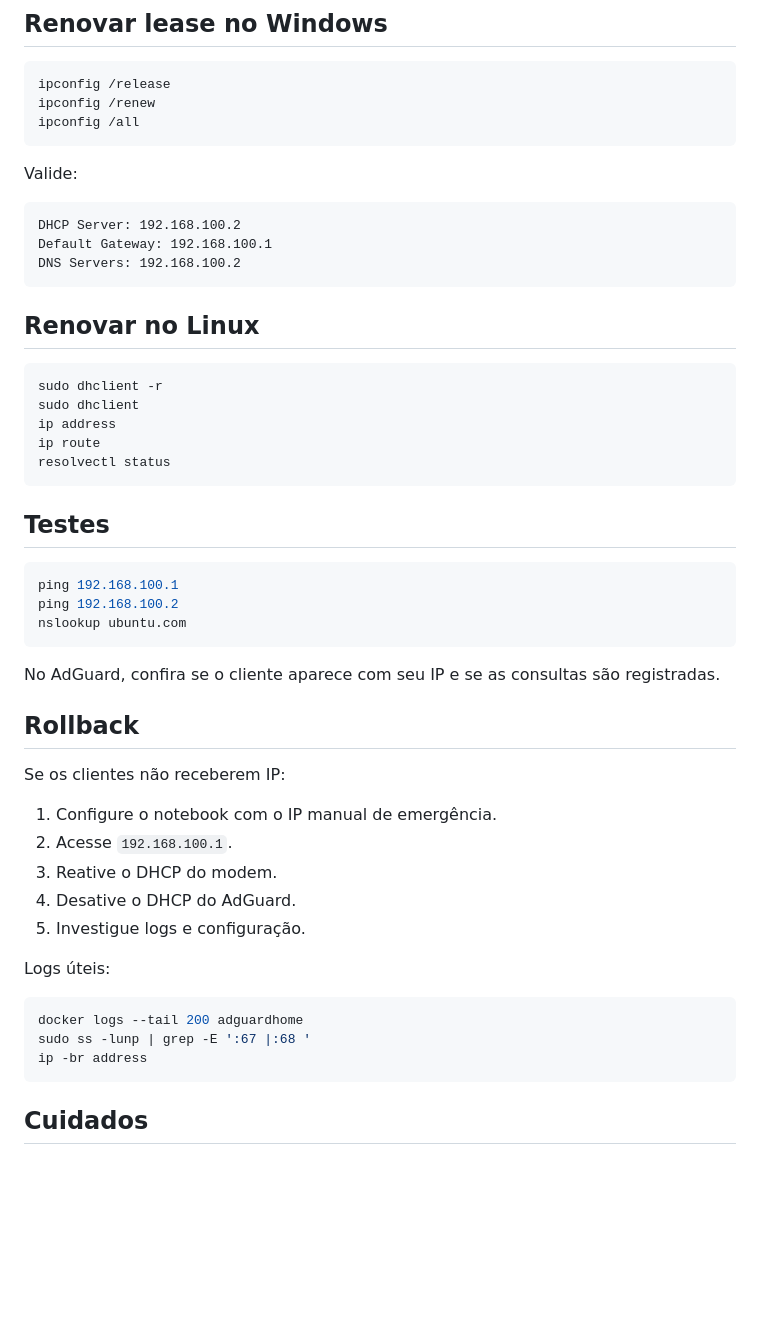
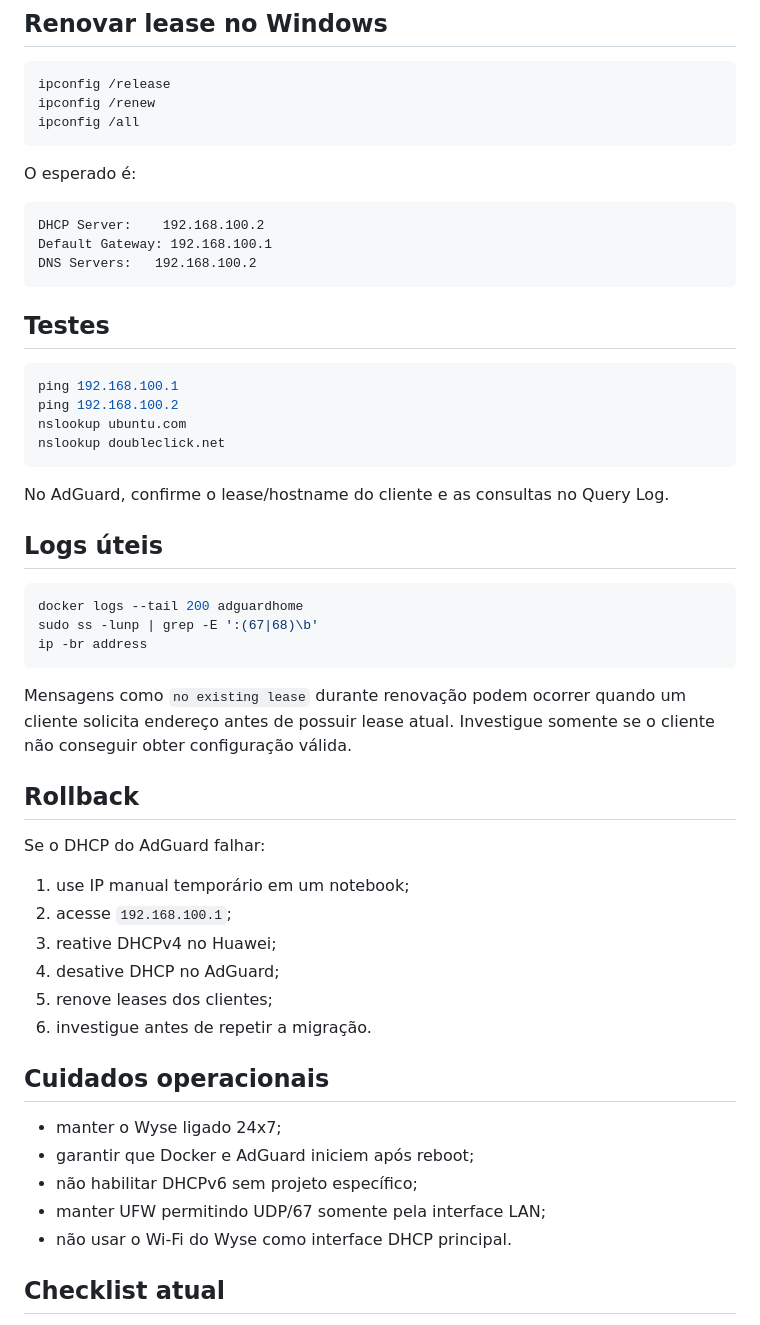
Before and after one commit to leonardodebs/homelab-infrastructure-server, a Markdown page: docs/08-DHCP.md, the part around one of its changes. Rendered like a GitHub page; blank space fills up the shorter version.

````diff
--- a/docs/08-DHCP.md
+++ b/docs/08-DHCP.md
@@ -72,22 +85,12 @@ ipconfig /renew
 ipconfig /all
 ```
 
-Valide:
+O esperado é:
 
 ```text
-DHCP Server: 192.168.100.2
+DHCP Server:    192.168.100.2
 Default Gateway: 192.168.100.1
-DNS Servers: 192.168.100.2
-```
-
-## Renovar no Linux
-
-```bash
-sudo dhclient -r
-sudo dhclient
-ip address
-ip route
-resolvectl status
+DNS Servers:   192.168.100.2
 ```
 
 ## Testes
@@ -96,27 +99,39 @@ resolvectl status
 ping 192.168.100.1
 ping 192.168.100.2
 nslookup ubuntu.com
+nslookup doubleclick.net
 ```
 
-No AdGuard, confira se o cliente aparece com seu IP e se as consultas são registradas.
+No AdGuard, confirme o lease/hostname do cliente e as consultas no Query Log.
+
+## Logs úteis
+
+```bash
+docker logs --tail 200 adguardhome
+sudo ss -lunp | grep -E ':(67|68)\b'
+ip -br address
+```
+
+Mensagens como `no existing lease` durante renovação podem ocorrer quando um cliente solicita endereço antes de possuir lease atual. Investigue somente se o cliente não conseguir obter configuração válida.
 
 ## Rollback
 
-Se os clientes não receberem IP:
+Se o DHCP do AdGuard falhar:
 
-1. Configure o notebook com o IP manual de emergência.
-2. Acesse `192.168.100.1`.
-3. Reative o DHCP do modem.
-4. Desative o DHCP do AdGuard.
-5. Investigue logs e configuração.
+1. use IP manual temporário em um notebook;
+2. acesse `192.168.100.1`;
+3. reative DHCPv4 no Huawei;
+4. desative DHCP no AdGuard;
+5. renove leases dos clientes;
+6. investigue antes de repetir a migração.
 
-Logs úteis:
+## Cuidados operacionais
 
-```bash
-docker logs --tail 200 adguardhome
-sudo ss -lunp | grep -E ':67 |:68 '
-ip -br address
-```
+- manter o Wyse ligado 24x7;
+- garantir que Docker e AdGuard iniciem após reboot;
+- não habilitar DHCPv6 sem projeto específico;
+- manter UFW permitindo UDP/67 somente pela interface LAN;
+- não usar o Wi-Fi do Wyse como interface DHCP principal.
 
-## Cuidados
+## Checklist atual
 
````
Also changed, not shown: other parts of docs/08-DHCP.md (+53 -48 lines).
